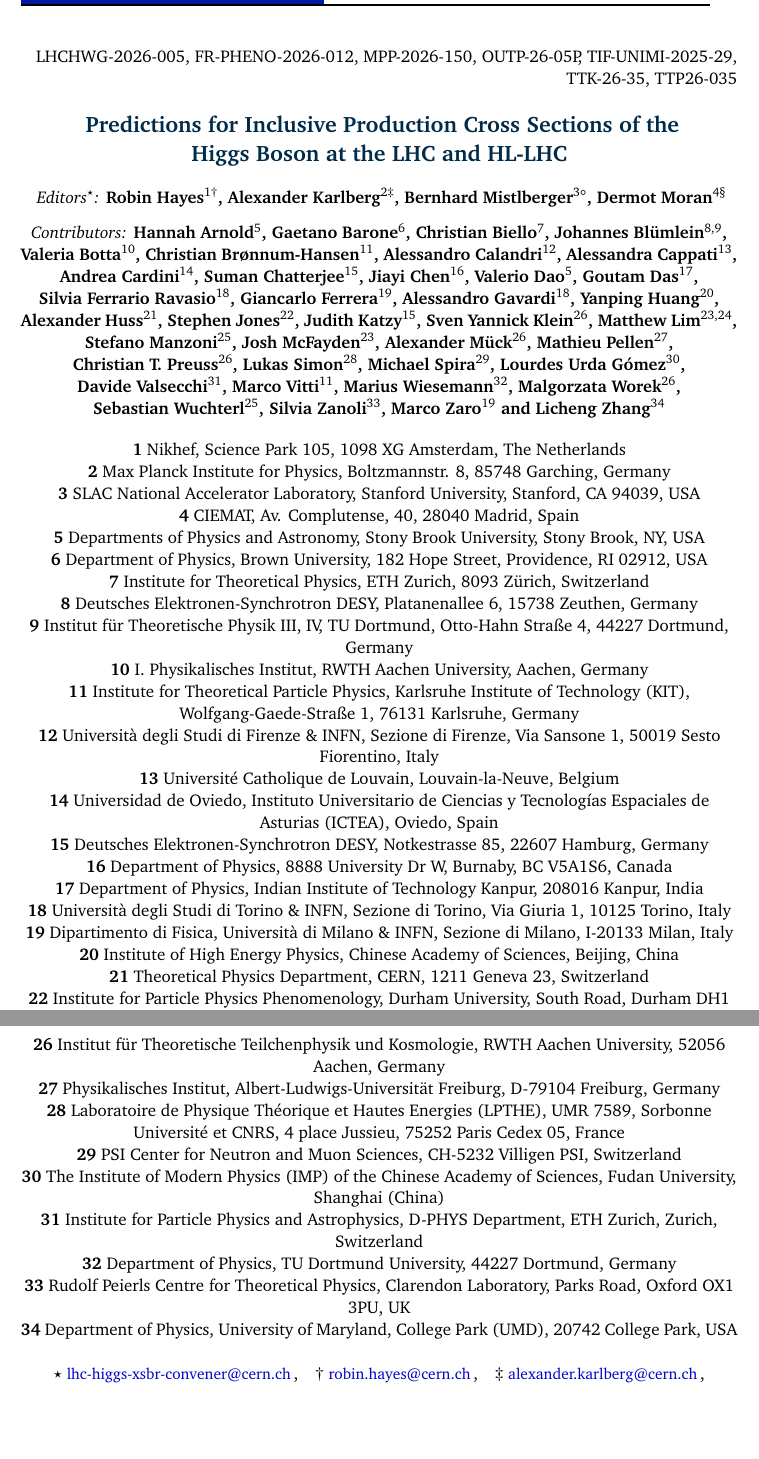
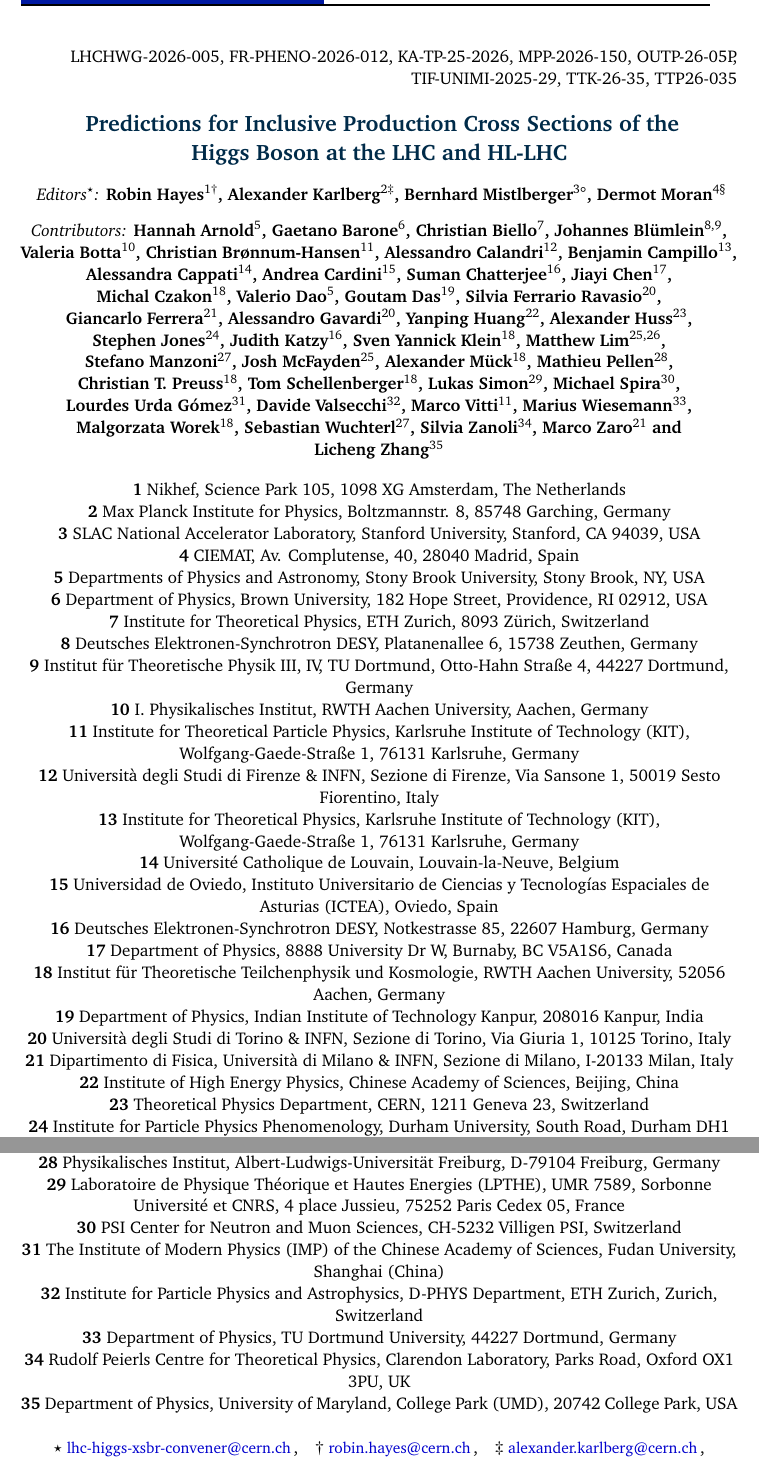
Before and after one commit to bmistlbe/InclusiveHXSUpdate, a LaTeX document (InclusiveXSUpdate.tex): two parts of pages 1 and 2 of 111, joined at a grey line, cut so that both start at the same text, the shorter picture padded with empty space. Compiled offline with pdfLaTeX.

Commit message:
Added three more authors

```diff
--- a/InclusiveXSUpdate.tex
+++ b/InclusiveXSUpdate.tex
@@ -70,7 +70,7 @@
 
 \pagestyle{SPstyle}
 \begin{flushright}
-LHCHWG-2026-005, FR-PHENO-2026-012, MPP-2026-150, OUTP-26-05P, TIF-UNIMI-2025-29, TTK-26-35, TTP26-035
+LHCHWG-2026-005, FR-PHENO-2026-012, KA-TP-25-2026, MPP-2026-150, OUTP-26-05P, TIF-UNIMI-2025-29, TTK-26-35, TTP26-035
 \end{flushright}
 \begin{center}{\Large \textbf{\color{scipostdeepblue}{
 %%%%%%%%%% TODO: Write your article's title here
@@ -96,37 +96,40 @@ Predictions for Inclusive Production Cross Sections of the Higgs~Boson at the LH
     Valeria~Botta$^{10}$,
     Christian~Br{\o}nnum-Hansen$^{11}$,
     Alessandro~Calandri$^{12}$,
-    Alessandra~Cappati$^{13}$,
-    Andrea~Cardini$^{14}$,
-    Suman~Chatterjee$^{15}$,
-    Jiayi~Chen$^{16}$,
+    Benjamin~Campillo$^{13}$,
+    Alessandra~Cappati$^{14}$,
+    Andrea~Cardini$^{15}$,
+    Suman~Chatterjee$^{16}$,
+    Jiayi~Chen$^{17}$,
+    Michal~Czakon$^{18}$,
     Valerio~Dao$^{5}$,
-    Goutam~Das$^{17}$,
-    Silvia~Ferrario~Ravasio$^{18}$,
-    Giancarlo~Ferrera$^{19}$,
-    Alessandro~Gavardi$^{18}$,
-    Yanping~Huang$^{20}$,
-    Alexander~Huss$^{21}$,
-    Stephen~Jones$^{22}$,
-    Judith~Katzy$^{15}$,
-    Sven~Yannick~Klein$^{26}$,
-    Matthew~Lim$^{23,24}$,
-    Stefano~Manzoni$^{25}$,
-    Josh~McFayden$^{23}$,
-    Alexander~M\"uck$^{26}$,
-    Mathieu~Pellen$^{27}$,
-    Christian~T.~Preuss$^{26}$,
-    Lukas~Simon$^{28}$,
-    Michael~Spira$^{29}$,
-    Lourdes~Urda~G\'omez$^{30}$,
-    Davide~Valsecchi$^{31}$,
+    Goutam~Das$^{19}$,
+    Silvia~Ferrario~Ravasio$^{20}$,
+    Giancarlo~Ferrera$^{21}$,
+    Alessandro~Gavardi$^{20}$,
+    Yanping~Huang$^{22}$,
+    Alexander~Huss$^{23}$,
+    Stephen~Jones$^{24}$,
+    Judith~Katzy$^{16}$,
+    Sven~Yannick~Klein$^{18}$,
+    Matthew~Lim$^{25,26}$,
+    Stefano~Manzoni$^{27}$,
+    Josh~McFayden$^{25}$,
+    Alexander~M\"uck$^{18}$,
+    Mathieu~Pellen$^{28}$,
+    Christian~T.~Preuss$^{18}$,
+    Tom~Schellenberger$^{18}$,
+    Lukas~Simon$^{29}$,
+    Michael~Spira$^{30}$,
+    Lourdes~Urda~G\'omez$^{31}$,
+    Davide~Valsecchi$^{32}$,
     Marco~Vitti$^{11}$,
-    Marius~Wiesemann$^{32}$,
-    Malgorzata~Worek$^{26}$,
-    Sebastian~Wuchterl$^{25}$,
-    Silvia~Zanoli$^{33}$,
-    Marco~Zaro$^{19}$ and
-    Licheng~Zhang$^{34}$
+    Marius~Wiesemann$^{33}$,
+    Malgorzata~Worek$^{18}$,
+    Sebastian~Wuchterl$^{27}$,
+    Silvia~Zanoli$^{34}$,
+    Marco~Zaro$^{21}$ and
+    Licheng~Zhang$^{35}$
 %%%%%%%%%% END TODO: AUTHORS
 }\end{center}
 
@@ -146,13 +149,3 @@ Predictions for Inclusive Production Cross Sections of the Higgs~Boson at the LH
   {\bf 10} I. Physikalisches Institut, RWTH Aachen University, Aachen, Germany\\
   {\bf 11} Institute for Theoretical Particle Physics, Karlsruhe Institute of Technology (KIT), Wolfgang-Gaede-Stra\ss{}e 1, 76131 Karlsruhe, Germany\\
   {\bf 12} Universit\`{a} degli Studi di Firenze \& INFN, Sezione di Firenze, Via Sansone 1, 50019 Sesto Fiorentino, Italy\\
-  {\bf 13} Universit\'{e} Catholique de Louvain, Louvain-la-Neuve, Belgium\\
-  {\bf 14} Universidad de Oviedo, Instituto Universitario de Ciencias y Tecnolog\'{\i}as Espaciales de Asturias (ICTEA), Oviedo, Spain\\
-  {\bf 15} Deutsches Elektronen-Synchrotron DESY, Notkestrasse 85, 22607 Hamburg, Germany\\
-  {\bf 16} Department of Physics, 8888 University Dr W, Burnaby, BC V5A1S6, Canada\\
-  {\bf 17} Department of Physics, Indian Institute of Technology Kanpur, 208016 Kanpur, India\\
-  {\bf 18} Universit\`{a} degli Studi di Torino \& INFN, Sezione di Torino, Via Giuria 1, 10125 Torino, Italy\\
-  {\bf 19} Dipartimento di Fisica, Universit\`{a} di Milano \& INFN, Sezione di Milano, I-20133 Milan, Italy\\
-  {\bf 20} Institute of High Energy Physics, Chinese Academy of Sciences, Beijing, China\\
-  {\bf 21} Theoretical Physics Department, CERN, 1211 Geneva 23, Switzerland\\
-  {\bf 22} Institute for Particle Physics Phenomenology, Durham University, South Road, Durham DH1 3LE, UK\\
@@ -162,12 +152,26 @@ Predictions for Inclusive Production Cross Sections of the Higgs~Boson at the LH
-  {\bf 26} Institut f\"ur Theoretische Teilchenphysik und Kosmologie, RWTH Aachen University, 52056 Aachen, Germany\\
-  {\bf 27} Physikalisches Institut, Albert-Ludwigs-Universit\"at Freiburg, D-79104 Freiburg, Germany\\
-  {\bf 28} Laboratoire de Physique Th\'eorique et Hautes Energies (LPTHE), UMR 7589, Sorbonne Universit\'e et CNRS, 4 place Jussieu, 75252 Paris Cedex 05, France\\
-  {\bf 29} PSI Center for Neutron and Muon Sciences, CH-5232 Villigen PSI, Switzerland\\
-  {\bf 30} The Institute of Modern Physics (IMP) of the Chinese Academy of Sciences, Fudan University, Shanghai (China)\\
-  {\bf 31} Institute for Particle Physics and Astrophysics, D-PHYS Department, ETH Zurich, Zurich, Switzerland\\
-  {\bf 32} Department of Physics, TU Dortmund University, 44227 Dortmund, Germany\\
-  {\bf 33} Rudolf Peierls Centre for Theoretical Physics, Clarendon Laboratory, Parks Road, Oxford OX1 3PU, UK\\
-  {\bf 34} Department of Physics, University of Maryland, College Park (UMD), 20742 College Park, USA
+  {\bf 13} Institute for Theoretical Physics, Karlsruhe Institute of Technology (KIT), Wolfgang-Gaede-Stra\ss{}e 1, 76131 Karlsruhe, Germany\\
+  {\bf 14} Universit\'{e} Catholique de Louvain, Louvain-la-Neuve, Belgium\\
+  {\bf 15} Universidad de Oviedo, Instituto Universitario de Ciencias y Tecnolog\'{\i}as Espaciales de Asturias (ICTEA), Oviedo, Spain\\
+  {\bf 16} Deutsches Elektronen-Synchrotron DESY, Notkestrasse 85, 22607 Hamburg, Germany\\
+  {\bf 17} Department of Physics, 8888 University Dr W, Burnaby, BC V5A1S6, Canada\\
+  {\bf 18} Institut f\"ur Theoretische Teilchenphysik und Kosmologie, RWTH Aachen University, 52056 Aachen, Germany\\
+  {\bf 19} Department of Physics, Indian Institute of Technology Kanpur, 208016 Kanpur, India\\
+  {\bf 20} Universit\`{a} degli Studi di Torino \& INFN, Sezione di Torino, Via Giuria 1, 10125 Torino, Italy\\
+  {\bf 21} Dipartimento di Fisica, Universit\`{a} di Milano \& INFN, Sezione di Milano, I-20133 Milan, Italy\\
+  {\bf 22} Institute of High Energy Physics, Chinese Academy of Sciences, Beijing, China\\
+  {\bf 23} Theoretical Physics Department, CERN, 1211 Geneva 23, Switzerland\\
+  {\bf 24} Institute for Particle Physics Phenomenology, Durham University, South Road, Durham DH1 3LE, UK\\
+  {\bf 25} Department of Physics and Astronomy, School of Mathematical and Physical Sciences, University of Sussex, Brighton, BN1 9RH, UK\\
+  {\bf 26} Universit\`{a} degli Studi di Milano-Bicocca \& INFN Sezione di Milano-Bicocca, Piazza della Scienza 3, Milano 20126, Italy\\
+  {\bf 27} Experimental Physics Department, CERN, 1211 Geneva 23, Switzerland\\
+  {\bf 28} Physikalisches Institut, Albert-Ludwigs-Universit\"at Freiburg, D-79104 Freiburg, Germany\\
+  {\bf 29} Laboratoire de Physique Th\'eorique et Hautes Energies (LPTHE), UMR 7589, Sorbonne Universit\'e et CNRS, 4 place Jussieu, 75252 Paris Cedex 05, France\\
+  {\bf 30} PSI Center for Neutron and Muon Sciences, CH-5232 Villigen PSI, Switzerland\\
+  {\bf 31} The Institute of Modern Physics (IMP) of the Chinese Academy of Sciences, Fudan University, Shanghai (China)\\
+  {\bf 32} Institute for Particle Physics and Astrophysics, D-PHYS Department, ETH Zurich, Zurich, Switzerland\\
+  {\bf 33} Department of Physics, TU Dortmund University, 44227 Dortmund, Germany\\
+  {\bf 34} Rudolf Peierls Centre for Theoretical Physics, Clarendon Laboratory, Parks Road, Oxford OX1 3PU, UK\\
+  {\bf 35} Department of Physics, University of Maryland, College Park (UMD), 20742 College Park, USA
  %%%%%%%%%% END TODO: AFFILIATIONS
 %%%%%%%%%% TODO: EMAIL
 % Provide email address of corresponding author(s)
```
Also changed, not shown: InclusiveXSUpdate.tex (15 more changed lines).
